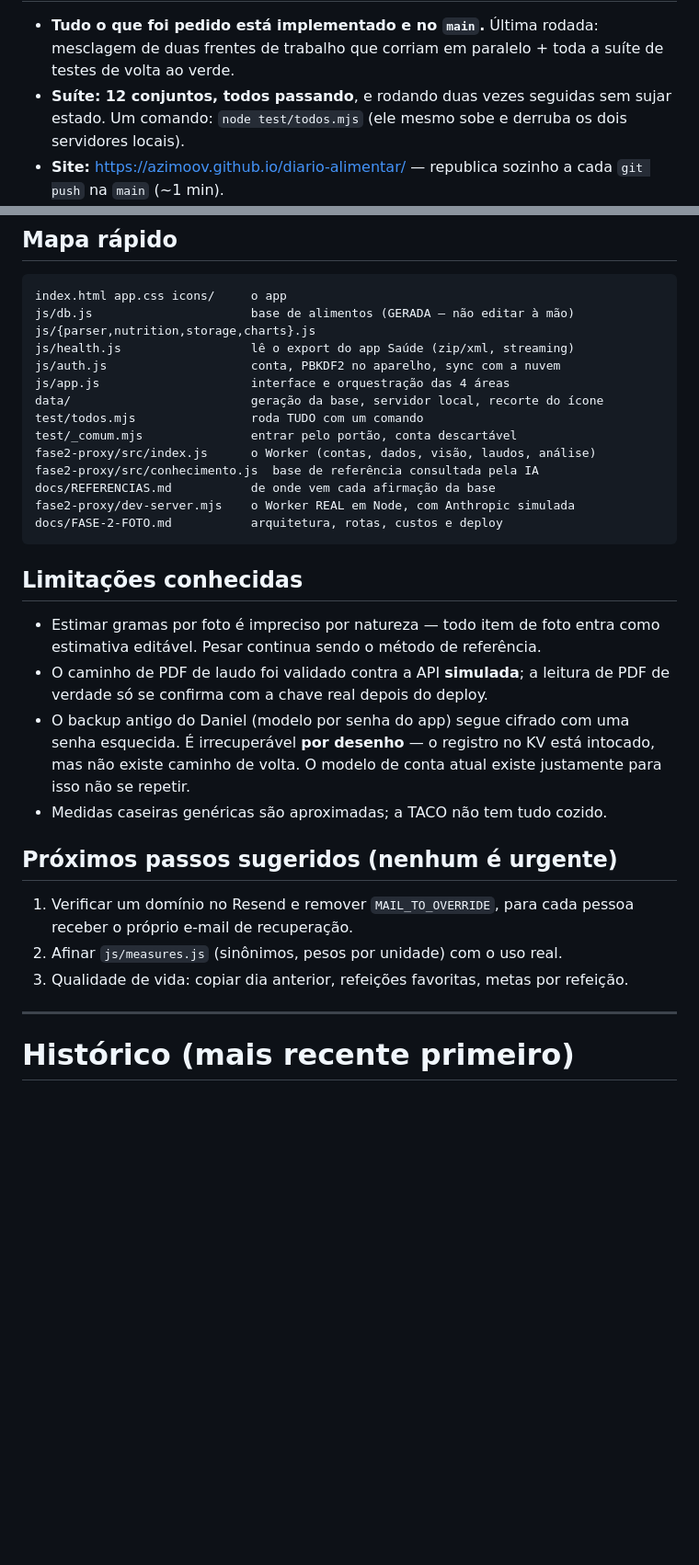
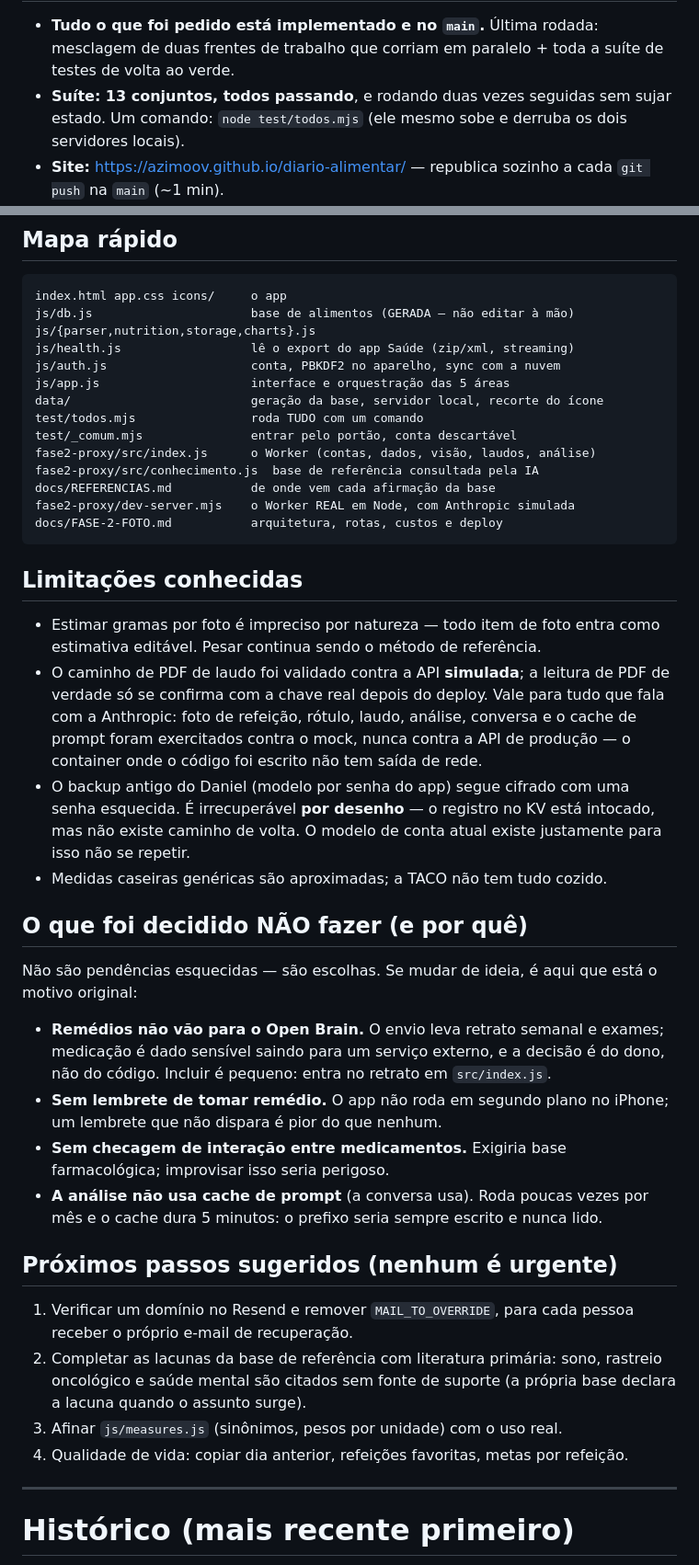
Before and after one commit to Azimoov/diario-alimentar, a Markdown page: PONTO-DE-RETOMADA.md, 2 parts joined by grey strips. Shown at 92% size. Rendered like a GitHub page; blank space fills up the shorter version.

Commit message:
Ponto de retomada: 5 areas, 13 suites e o inventario do que falta
O handoff dizia "quatro areas" e "12 conjuntos" — desatualizou no mesmo dia,
e e justamente o arquivo que alguem le para saber o que falta. Entra tambem
uma secao do que foi decidido NAO fazer, com o motivo, para essas escolhas nao
voltarem como pendencia esquecida na proxima conversa.

Co-Authored-By: Claude Opus 5 <noreply@anthropic.com>

```diff
--- a/PONTO-DE-RETOMADA.md
+++ b/PONTO-DE-RETOMADA.md
@@ -25,7 +26,7 @@ envio opcional de contexto para o **Open Brain**, desligado por padrão.
 - **Tudo o que foi pedido está implementado e no `main`.** Última rodada:
   mesclagem de duas frentes de trabalho que corriam em paralelo + toda a suíte
   de testes de volta ao verde.
-- **Suíte: 12 conjuntos, todos passando**, e rodando duas vezes seguidas sem
+- **Suíte: 13 conjuntos, todos passando**, e rodando duas vezes seguidas sem
   sujar estado. Um comando: `node test/todos.mjs` (ele mesmo sobe e derruba os
   dois servidores locais).
 - **Site:** <https://azimoov.github.io/diario-alimentar/> — republica sozinho
@@ -134,7 +135,7 @@ js/db.js                      base de alimentos (GERADA — não editar à mão)
 js/{parser,nutrition,storage,charts}.js
 js/health.js                  lê o export do app Saúde (zip/xml, streaming)
 js/auth.js                    conta, PBKDF2 no aparelho, sync com a nuvem
-js/app.js                     interface e orquestração das 4 áreas
+js/app.js                     interface e orquestração das 5 áreas
 data/                         geração da base, servidor local, recorte do ícone
 test/todos.mjs                roda TUDO com um comando
 test/_comum.mjs               entrar pelo portão, conta descartável
@@ -150,19 +151,40 @@ docs/FASE-2-FOTO.md           arquitetura, rotas, custos e deploy
 - Estimar gramas por foto é impreciso por natureza — todo item de foto entra
   como estimativa editável. Pesar continua sendo o método de referência.
 - O caminho de PDF de laudo foi validado contra a API **simulada**; a leitura
-  de PDF de verdade só se confirma com a chave real depois do deploy.
+  de PDF de verdade só se confirma com a chave real depois do deploy. Vale para
+  tudo que fala com a Anthropic: foto de refeição, rótulo, laudo, análise,
+  conversa e o cache de prompt foram exercitados contra o mock, nunca contra a
+  API de produção — o container onde o código foi escrito não tem saída de rede.
 - O backup antigo do Daniel (modelo por senha do app) segue cifrado com uma
   senha esquecida. É irrecuperável **por desenho** — o registro no KV está
   intocado, mas não existe caminho de volta. O modelo de conta atual existe
   justamente para isso não se repetir.
 - Medidas caseiras genéricas são aproximadas; a TACO não tem tudo cozido.
 
+## O que foi decidido NÃO fazer (e por quê)
+
+Não são pendências esquecidas — são escolhas. Se mudar de ideia, é aqui que
+está o motivo original:
+
+- **Remédios não vão para o Open Brain.** O envio leva retrato semanal e exames;
+  medicação é dado sensível saindo para um serviço externo, e a decisão é do
+  dono, não do código. Incluir é pequeno: entra no retrato em `src/index.js`.
+- **Sem lembrete de tomar remédio.** O app não roda em segundo plano no iPhone;
+  um lembrete que não dispara é pior do que nenhum.
+- **Sem checagem de interação entre medicamentos.** Exigiria base
+  farmacológica; improvisar isso seria perigoso.
+- **A análise não usa cache de prompt** (a conversa usa). Roda poucas vezes por
+  mês e o cache dura 5 minutos: o prefixo seria sempre escrito e nunca lido.
+
 ## Próximos passos sugeridos (nenhum é urgente)
 
 1. Verificar um domínio no Resend e remover `MAIL_TO_OVERRIDE`, para cada
    pessoa receber o próprio e-mail de recuperação.
-2. Afinar `js/measures.js` (sinônimos, pesos por unidade) com o uso real.
-3. Qualidade de vida: copiar dia anterior, refeições favoritas, metas por
+2. Completar as lacunas da base de referência com literatura primária: sono,
+   rastreio oncológico e saúde mental são citados sem fonte de suporte (a
+   própria base declara a lacuna quando o assunto surge).
+3. Afinar `js/measures.js` (sinônimos, pesos por unidade) com o uso real.
+4. Qualidade de vida: copiar dia anterior, refeições favoritas, metas por
    refeição.
 
 ---
```
Also changed, not shown: other parts of PONTO-DE-RETOMADA.md (+4 -3 lines).
